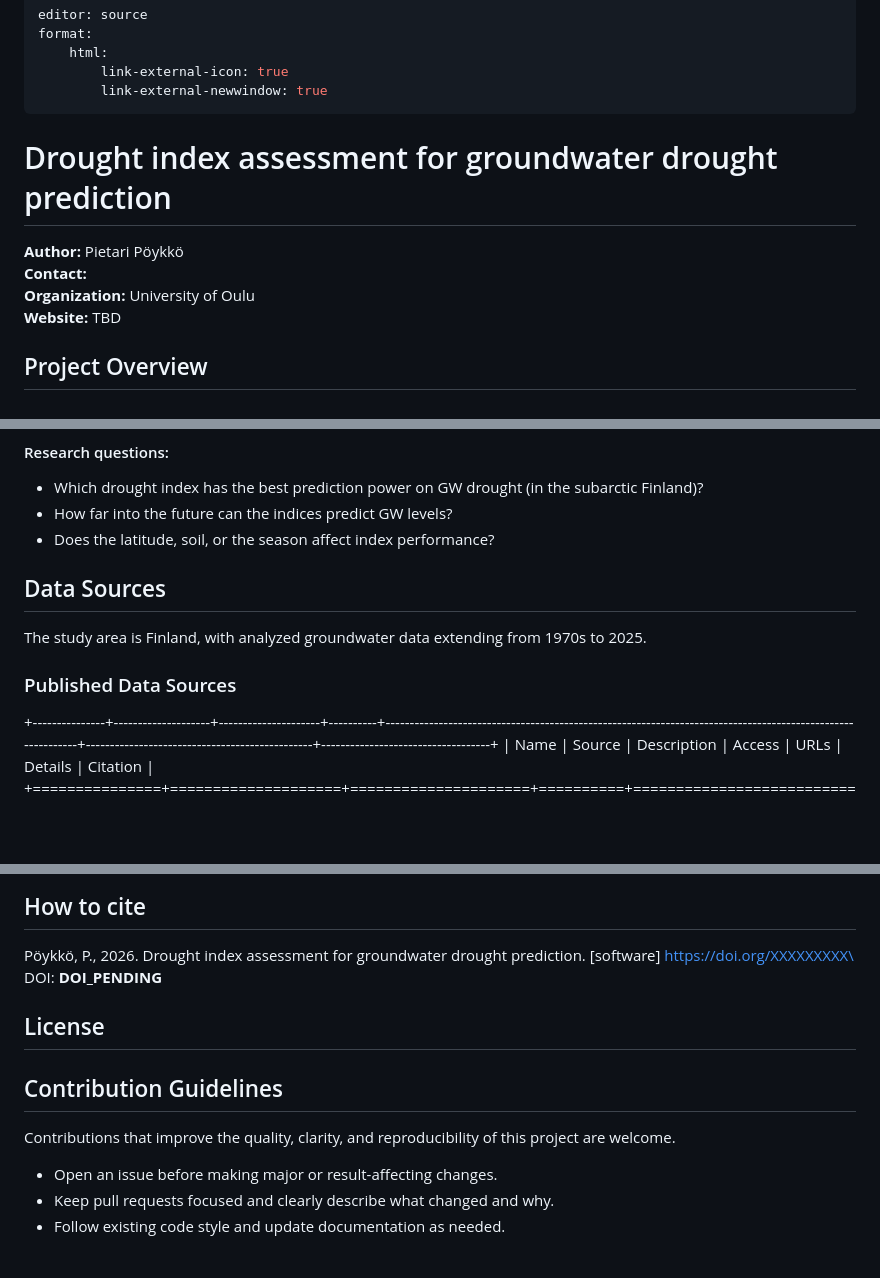
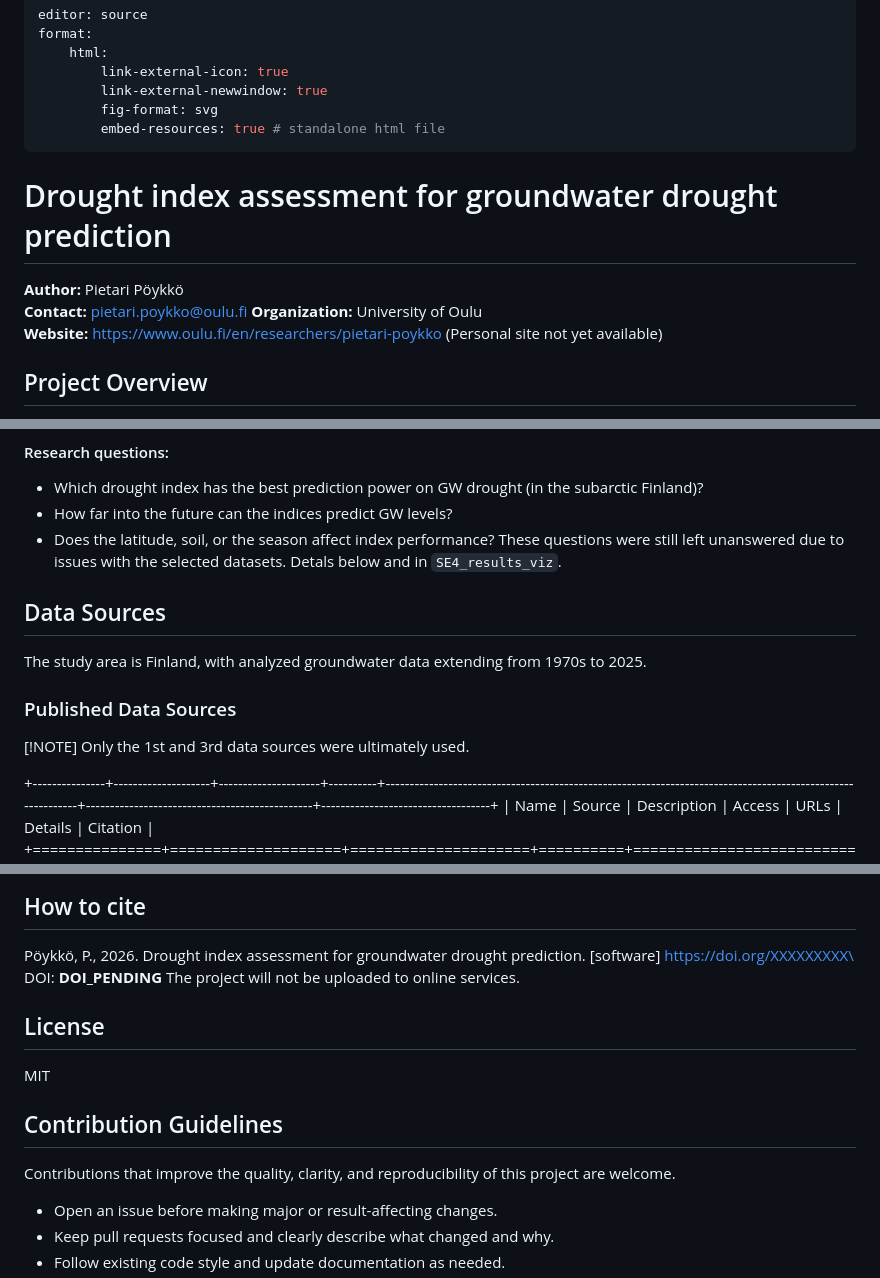
Before and after one commit to ppoyk/waterdigi-drought-pred, a Markdown page: README.md, 3 parts joined by grey strips. GitHub-like rendering; blank space fills up the shorter version.

```diff
--- a/README.md
+++ b/README.md
@@ -4,13 +4,15 @@ format:
     html:
         link-external-icon: true
         link-external-newwindow: true
+        fig-format: svg
+        embed-resources: true # standalone html file
 ---
 
 # Drought index assessment for groundwater drought prediction
 **Author:** Pietari Pöykkö\
-**Contact:**\
+**Contact:** pietari.poykko@oulu.fi
 **Organization:** University of Oulu\
-**Website:** TBD
+**Website:** <https://www.oulu.fi/en/researchers/pietari-poykko> (Personal site not yet available)
 
 ## Project Overview
 Groundwater (GW) droughts should be predicted in advance, as such conditions have important
@@ -35,11 +37,16 @@ the accuracy, validity, and lead-time of drought indices to enhance the predicti
 -   Which drought index has the best prediction power on GW drought (in the subarctic Finland)?
 -   How far into the future can the indices predict GW levels?
 -   Does the latitude, soil, or the season affect index performance?
+These questions were still left unanswered due to issues with the selected datasets. Detals below and in `SE4_results_viz`.
+
 
 ## Data Sources
+
 The study area is Finland, with analyzed groundwater data extending from 1970s to 2025.
 
 ### Published Data Sources
+[!NOTE] Only the 1st and 3rd data sources were ultimately used.
+
 <!-- edit with https://www.tablesgenerator.com/text_tables -->
 +---------------+--------------------+---------------------+----------+------------------------------------------------------------------------------------------------------------+-----------------------------------------------+-----------------------------------+
 | Name          | Source             | Description         | Access   | URLs                                                                                                       | Details                                       | Citation                          |
@@ -182,13 +199,13 @@ These are produced by and documented in `SE2_data_processing.qmd`
 
 ## How to cite
 Pöykkö, P., 2026. Drought index assessment for groundwater drought prediction. \[software\] https://doi.org/XXXXXXXXX\
-DOI: **DOI_PENDING**
+DOI: **DOI_PENDING** The project will not be uploaded to online services.
 
 ## License
+MIT
 
 ## Contribution Guidelines
 Contributions that improve the quality, clarity, and reproducibility of this project are welcome.
-
 -   Open an issue before making major or result-affecting changes.
 -   Keep pull requests focused and clearly describe what changed and why.
 -   Follow existing code style and update documentation as needed.
```
Also changed, not shown: other parts of README.md (+34 -24 lines).
